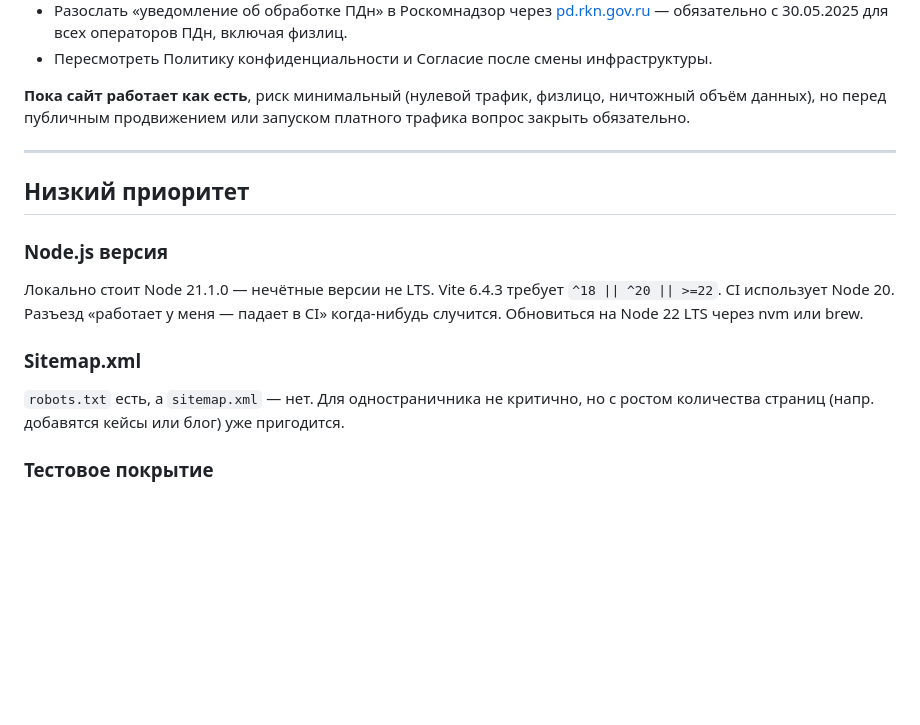
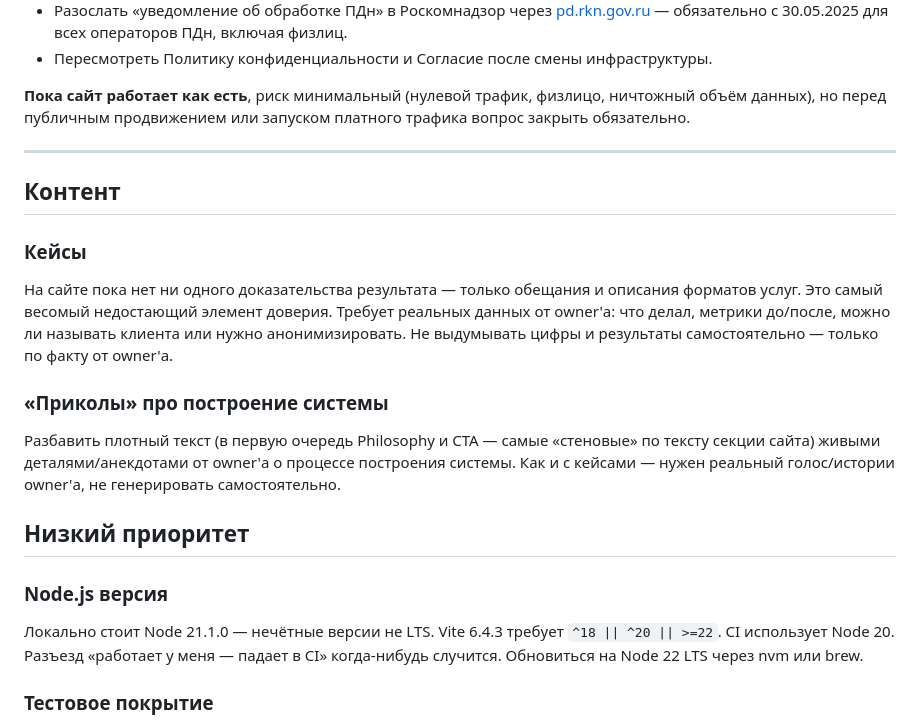
Before and after one commit to abrathecreator/abra, a Markdown page: TECHDEBT.md, the part around the change. Rendered like a GitHub page; blank space fills up the shorter version.

Commit message:
Note cases and personal anecdotes as content debt
Both need real input from the owner (project outcomes, actual
stories) rather than anything I can write myself. Also dropped the
sitemap.xml item, which shipped earlier this session.

```diff
--- a/TECHDEBT.md
+++ b/TECHDEBT.md
@@ -21,15 +21,21 @@
 
 ---
 
+## Контент
+
+### Кейсы
+
+На сайте пока нет ни одного доказательства результата — только обещания и описания форматов услуг. Это самый весомый недостающий элемент доверия. Требует реальных данных от owner'а: что делал, метрики до/после, можно ли называть клиента или нужно анонимизировать. Не выдумывать цифры и результаты самостоятельно — только по факту от owner'а.
+
+### «Приколы» про построение системы
+
+Разбавить плотный текст (в первую очередь Philosophy и CTA — самые «стеновые» по тексту секции сайта) живыми деталями/анекдотами от owner'а о процессе построения системы. Как и с кейсами — нужен реальный голос/истории owner'а, не генерировать самостоятельно.
+
 ## Низкий приоритет
 
 ### Node.js версия
 
 Локально стоит Node 21.1.0 — нечётные версии не LTS. Vite 6.4.3 требует `^18 || ^20 || >=22`. CI использует Node 20. Разъезд «работает у меня — падает в CI» когда-нибудь случится. Обновиться на Node 22 LTS через nvm или brew.
-
-### Sitemap.xml
-
-`robots.txt` есть, а `sitemap.xml` — нет. Для одностраничника не критично, но с ростом количества страниц (напр. добавятся кейсы или блог) уже пригодится.
 
 ### Тестовое покрытие
 
```
